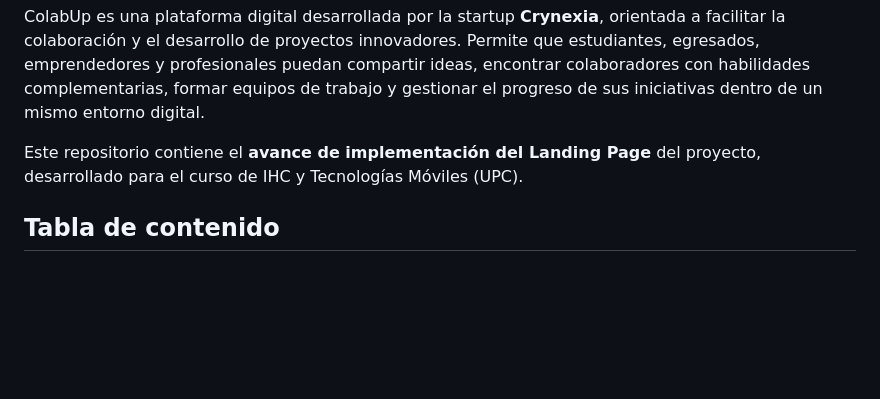
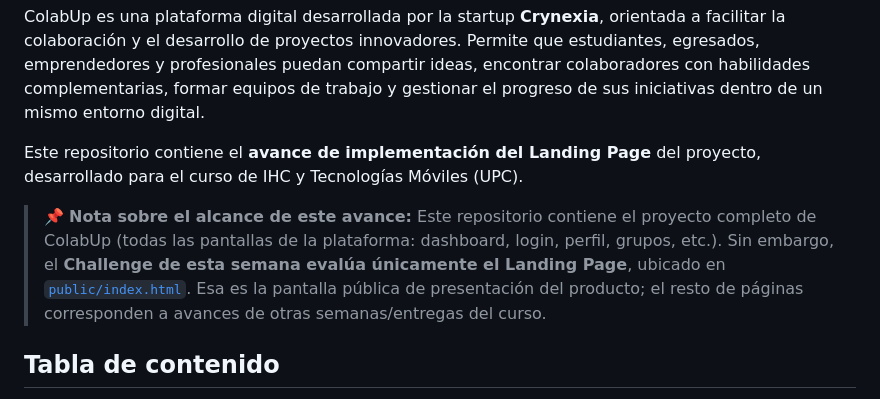
Before and after one commit to Crynexia/ColabUP, a Markdown page: README.md, the part around the change. Rendered like a GitHub page; blank space fills up the shorter version.

Commit message:
docs: aclarar alcance del avance semanal del Landing Page

```diff
--- a/README.md
+++ b/README.md
@@ -5,6 +5,8 @@
 ColabUp es una plataforma digital desarrollada por la startup **Crynexia**, orientada a facilitar la colaboración y el desarrollo de proyectos innovadores. Permite que estudiantes, egresados, emprendedores y profesionales puedan compartir ideas, encontrar colaboradores con habilidades complementarias, formar equipos de trabajo y gestionar el progreso de sus iniciativas dentro de un mismo entorno digital.
 
 Este repositorio contiene el **avance de implementación del Landing Page** del proyecto, desarrollado para el curso de IHC y Tecnologías Móviles (UPC).
+
+> 📌 **Nota sobre el alcance de este avance:** Este repositorio contiene el proyecto completo de ColabUp (todas las pantallas de la plataforma: dashboard, login, perfil, grupos, etc.). Sin embargo, el **Challenge de esta semana evalúa únicamente el Landing Page**, ubicado en [`public/index.html`](public/index.html). Esa es la pantalla pública de presentación del producto; el resto de páginas corresponden a avances de otras semanas/entregas del curso.
 
 ## Tabla de contenido
 
```
